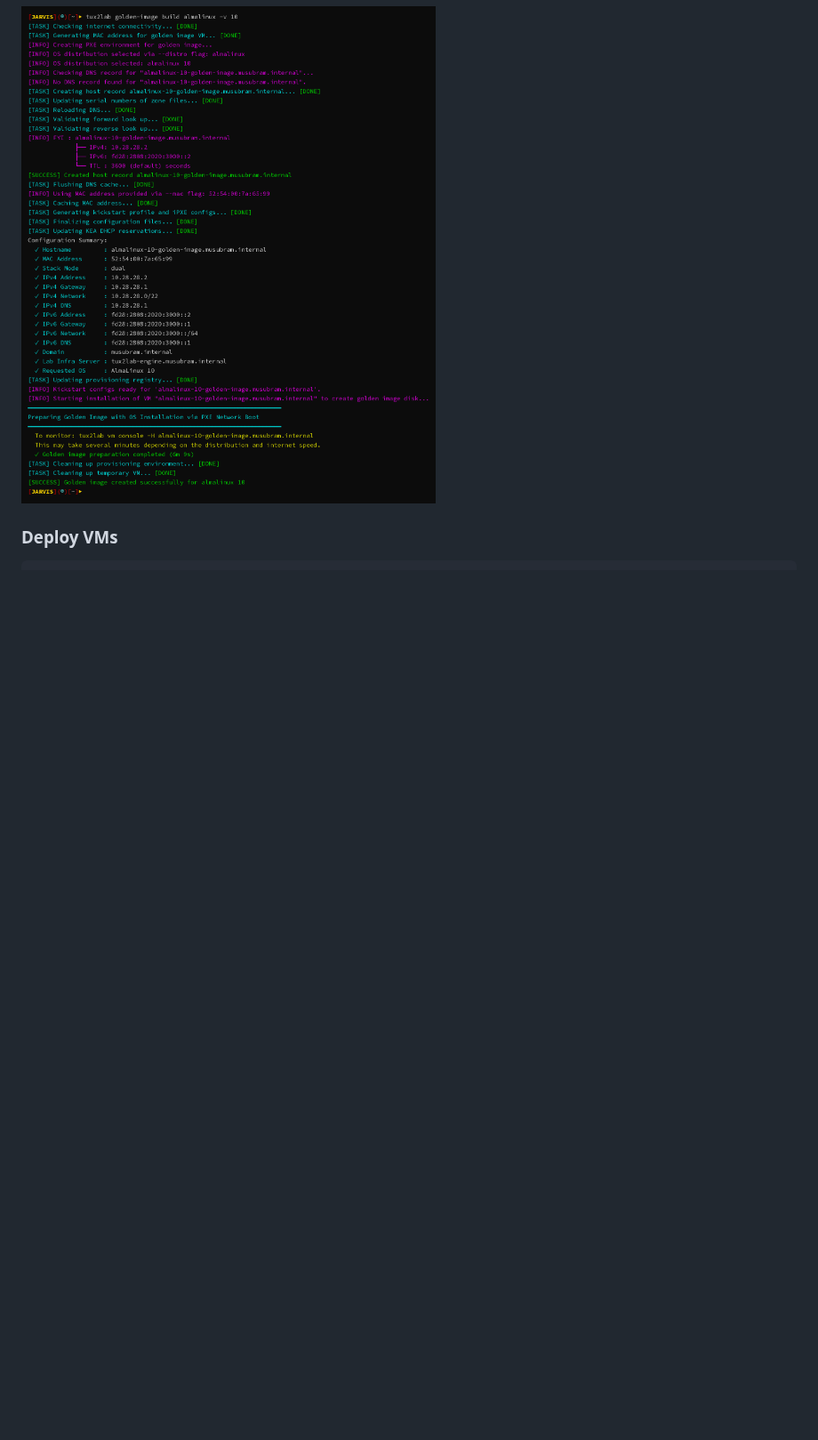
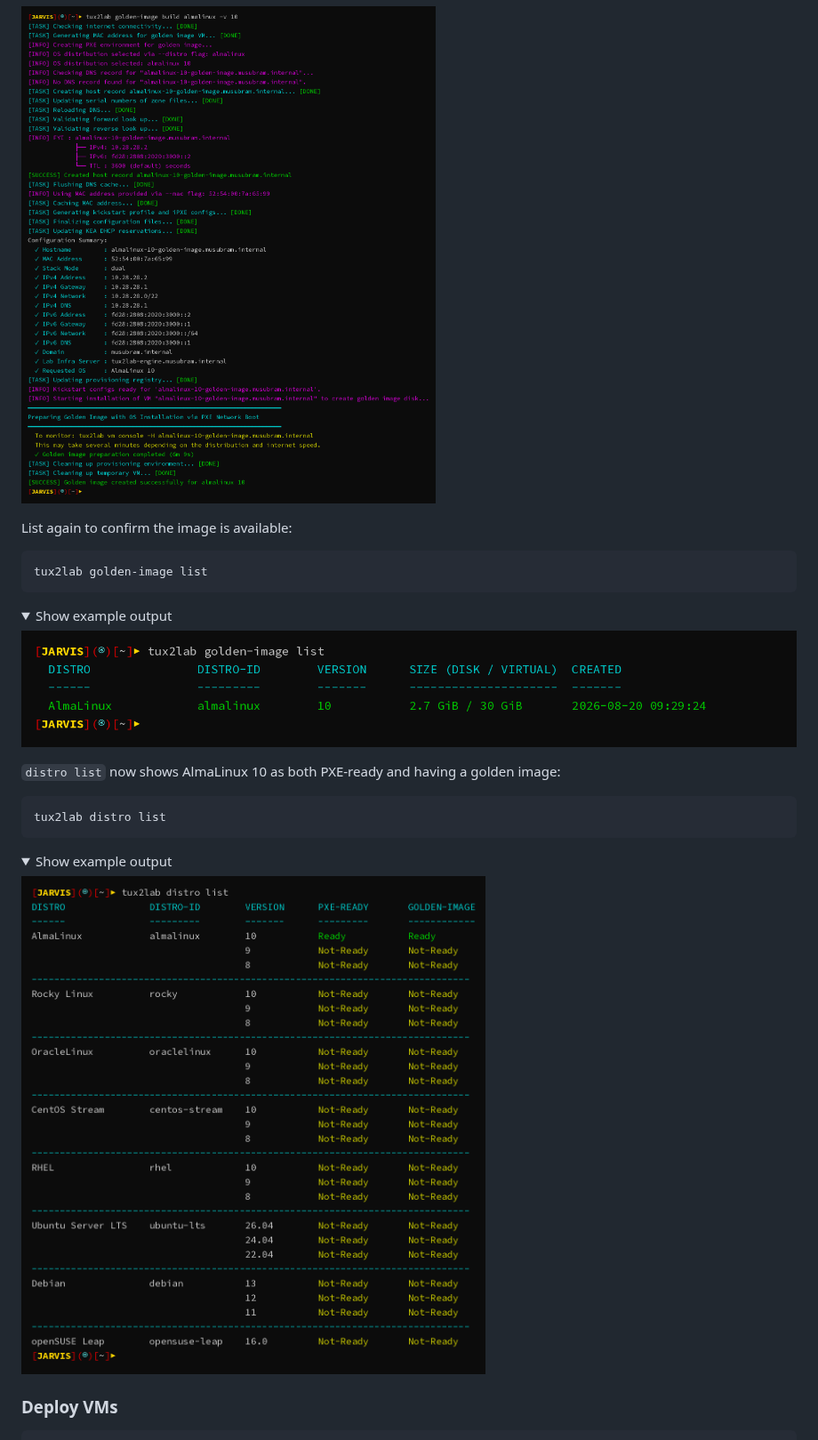
Before and after one commit to Muthukumar-Subramaniam/tux2lab, a Markdown page: README.md, the part around one of its changes. Shown at 89% size. Rendered like a GitHub page; pictures changed too: docs/images/tux2lab-distro-list-after-golden.png (added), docs/images/tux2lab-golden-list-after.png (added); folded sections open; blank space fills up the shorter version.

````diff
--- a/README.md
+++ b/README.md
@@ -202,6 +243,32 @@ tux2lab golden-image list                        # Show available images
 <summary>Show example output</summary>
 
 ![tux2lab golden-image build](docs/images/tux2lab-golden-build.png)
+
+</details>
+
+List again to confirm the image is available:
+
+```bash
+tux2lab golden-image list
+```
+
+<details>
+<summary>Show example output</summary>
+
+![tux2lab golden-image list](docs/images/tux2lab-golden-list-after.png)
+
+</details>
+
+`distro list` now shows AlmaLinux 10 as both PXE-ready and having a golden image:
+
+```bash
+tux2lab distro list
+```
+
+<details>
+<summary>Show example output</summary>
+
+![tux2lab distro list](docs/images/tux2lab-distro-list-after-golden.png)
 
 </details>
 
````
Also changed, not shown: other parts of README.md (+49 -8 lines), docs/images/tux2lab-distro-list-after.png (added), docs/images/tux2lab-distro-list-before.png (added), docs/images/tux2lab-golden-list-before.png (added), 2 other files.
